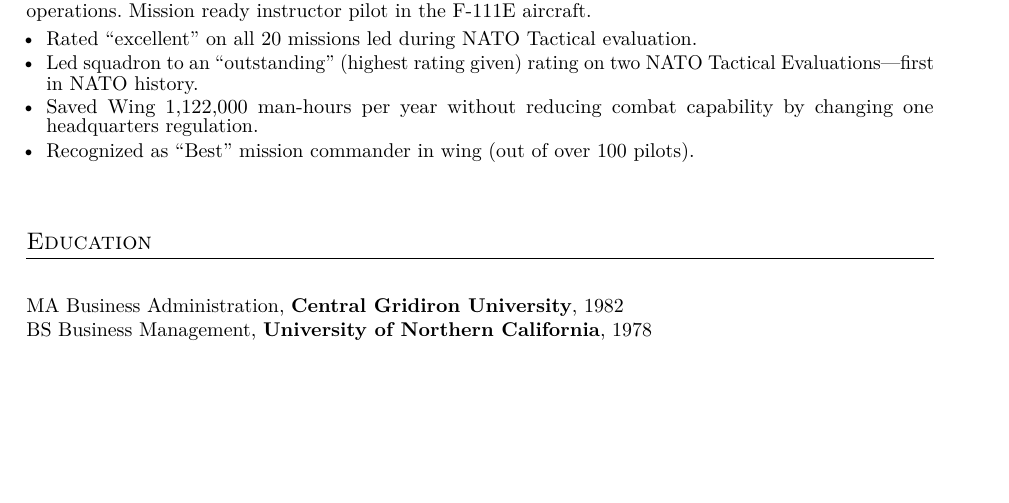
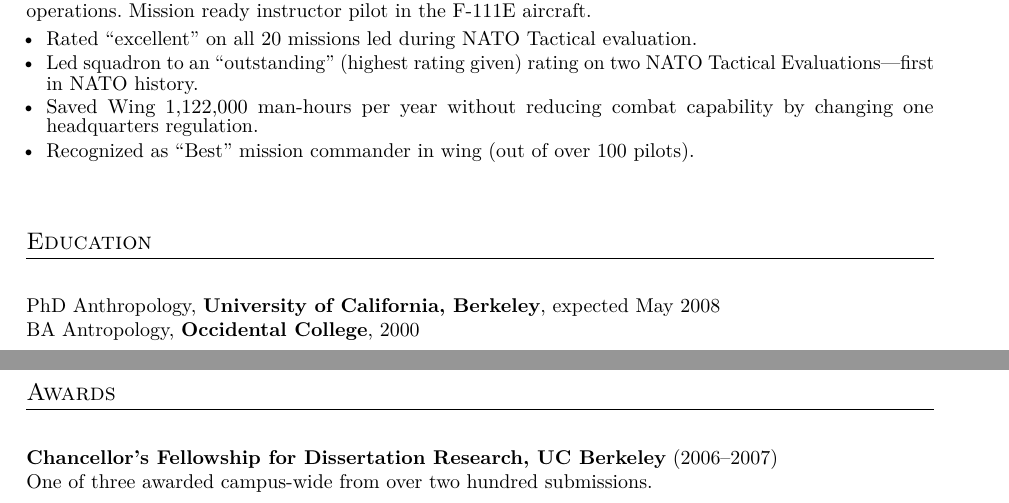
Before and after one commit to jaredhicks/mtresume, a LaTeX CV (vita_sample.tex, which reads mtresume.cls, mtvita.cls): part of page 2 of 2 before the commit and two parts of pages 2 and 3 of 3 after it, the two joined at a grey line, cut so that both start at the same text, the shorter picture padded with empty space. Compiled offline with pdfLaTeX.

Commit message:
Some changes to degree formatting; added awards environment.

```diff
--- a/mtresume.cls
+++ b/mtresume.cls
@@ -192,12 +192,13 @@
 \vspace{2.0em}
 }
 
-%1st argument: Degree name (e.g. MA Business Administration)
+%0th argument: Degree name (e.g. MA)
+%1st argument: Degree field (e.g. Business Administration)
 %2nd argument: Year of degree
 %3rd argument: Conferring institution name
 %4th argument: Conferring institution location
-\newenvironment{degree}[4]{%
-\par\noindent#1, #3, #2
+\newenvironment{degree*}[5]{%
+\par\noindent#1 #2, \textbf{#4}, #3
 }{
 \vspace{0.0ex}
 }
--- a/mtvita.cls
+++ b/mtvita.cls
@@ -113,7 +114,10 @@
       pdfsubject    = {\@name},
       pdfkeywords   = \@name{} resume curriculum vit\ae{}}
       }
+
   \pagenumbering{arabic}% has to be issued after loading hyperref
+
+  \title{\@name}
 }
 
 \RequirePackage{setspace}
@@ -196,14 +200,24 @@
 \vspace{2.0em}
 }
 
-%1st argument: Degree name (e.g. MA Business Administration)
+%0th argument: Degree name (e.g. MA)
+%1st argument: Degree field (e.g. Business Administration)
 %2nd argument: Year of degree
 %3rd argument: Conferring institution name
 %4th argument: Conferring institution location
-\newenvironment{degree}[4]{%
-\par\noindent#1, \textbf{#3}, #2
+\newenvironment{degree*}[5]{%
+\par\noindent#1 #2, \textbf{#4}, #3
 }{
 \vspace{0.0ex}
+}
+
+%1st argument: Award name (may include institution)
+%2nd argument: Year(s) of award
+%3rd argument: [optional--leave blank if none] description
+\newenvironment{award}[3]{%
+\par\noindent\textbf{#1} (#2)\ifthenelse{\isempty{#3}}{}{\\\noindent#3}%
+}{
+\vspace{0.5ex}
 }
 
 %===================================================================
--- a/vita_sample.tex
+++ b/vita_sample.tex
@@ -98,7 +98,13 @@ planning and executing long range contingency operations. Mission ready instruct
 
 \section{Education}
 
-\begin{degree}{MA Business Administration}{1982}{Central Gridiron University}{Seol, South Korea}\end{degree}
-\begin{degree}{BS Business Management}{1978}{University of Northern California}{Santa Rosa, CA}\end{degree}
+\begin{degree*}{PhD}{Anthropology}{expected May 2008}{University of California, Berkeley}{Berkeley, CA}\end{degree*}
+
+\begin{degree*}{BA}{Antropology}{2000}{Occidental College}{Los Angeles, CA}\end{degree*}
+
+\section{Awards}
+\begin{award}{Chancellor's Fellowship for Dissertation Research, UC Berkeley}{2006--2007}%
+{One of three awarded campus-wide from over two hundred submissions.}
+\end{award}
 
 \end{document}
```
Also changed, not shown: mt_sample.tex (+2 -2 lines), mtvita.cls (3 more changed lines).
